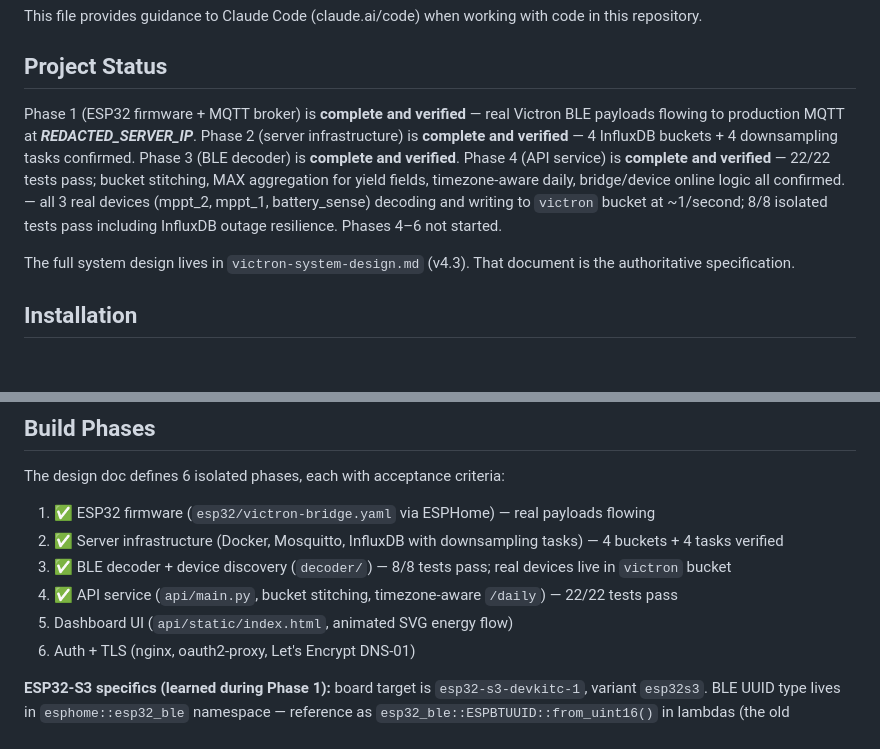
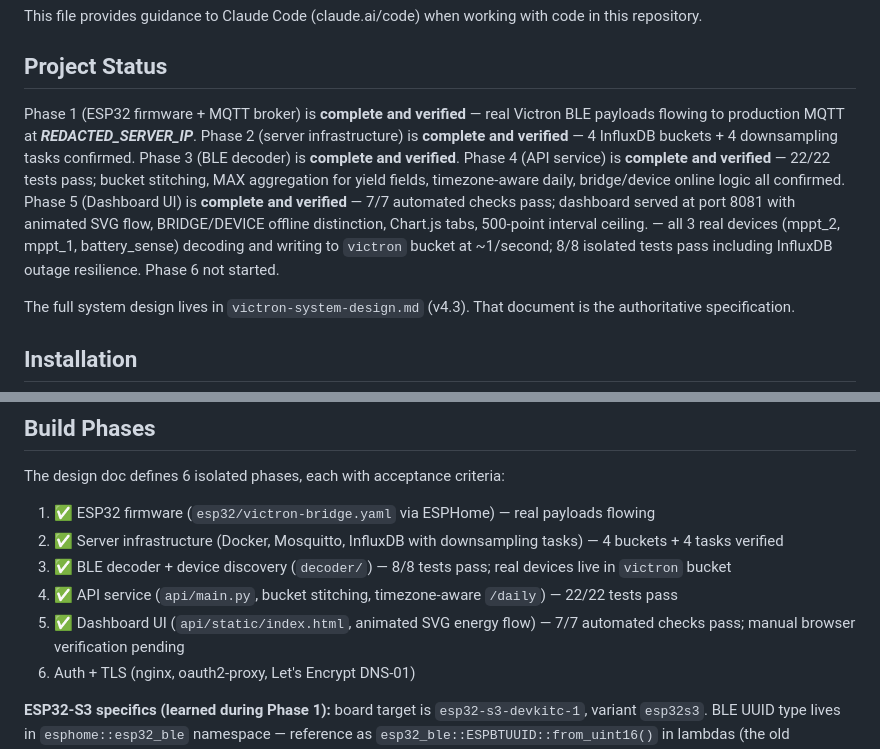
Before and after one commit to dreamins/victron-dashboard, a Markdown page: CLAUDE.md, 2 parts joined by grey strips. GitHub-like rendering; blank space fills up the shorter version.

Commit message:
docs(claude): mark Phase 5 automated checks complete

```diff
--- a/CLAUDE.md
+++ b/CLAUDE.md
@@ -4,7 +4,7 @@ This file provides guidance to Claude Code (claude.ai/code) when working with co
 
 ## Project Status
 
-Phase 1 (ESP32 firmware + MQTT broker) is **complete and verified** — real Victron BLE payloads flowing to production MQTT at ***REDACTED_SERVER_IP***. Phase 2 (server infrastructure) is **complete and verified** — 4 InfluxDB buckets + 4 downsampling tasks confirmed. Phase 3 (BLE decoder) is **complete and verified**. Phase 4 (API service) is **complete and verified** — 22/22 tests pass; bucket stitching, MAX aggregation for yield fields, timezone-aware daily, bridge/device online logic all confirmed. — all 3 real devices (mppt_2, mppt_1, battery_sense) decoding and writing to `victron` bucket at ~1/second; 8/8 isolated tests pass including InfluxDB outage resilience. Phases 4–6 not started.
+Phase 1 (ESP32 firmware + MQTT broker) is **complete and verified** — real Victron BLE payloads flowing to production MQTT at ***REDACTED_SERVER_IP***. Phase 2 (server infrastructure) is **complete and verified** — 4 InfluxDB buckets + 4 downsampling tasks confirmed. Phase 3 (BLE decoder) is **complete and verified**. Phase 4 (API service) is **complete and verified** — 22/22 tests pass; bucket stitching, MAX aggregation for yield fields, timezone-aware daily, bridge/device online logic all confirmed. Phase 5 (Dashboard UI) is **complete and verified** — 7/7 automated checks pass; dashboard served at port 8081 with animated SVG flow, BRIDGE/DEVICE offline distinction, Chart.js tabs, 500-point interval ceiling. — all 3 real devices (mppt_2, mppt_1, battery_sense) decoding and writing to `victron` bucket at ~1/second; 8/8 isolated tests pass including InfluxDB outage resilience. Phase 6 not started.
 
 The full system design lives in `victron-system-design.md` (v4.3). That document is the authoritative specification.
 
@@ -109,7 +109,7 @@ The design doc defines 6 isolated phases, each with acceptance criteria:
 2. ✅ Server infrastructure (Docker, Mosquitto, InfluxDB with downsampling tasks) — 4 buckets + 4 tasks verified
 3. ✅ BLE decoder + device discovery (`decoder/`) — 8/8 tests pass; real devices live in `victron` bucket
 4. ✅ API service (`api/main.py`, bucket stitching, timezone-aware `/daily`) — 22/22 tests pass
-5. Dashboard UI (`api/static/index.html`, animated SVG energy flow)
+5. ✅ Dashboard UI (`api/static/index.html`, animated SVG energy flow) — 7/7 automated checks pass; manual browser verification pending
 6. Auth + TLS (nginx, oauth2-proxy, Let's Encrypt DNS-01)
 
 **ESP32-S3 specifics (learned during Phase 1):** board target is `esp32-s3-devkitc-1`, variant `esp32s3`. BLE UUID type lives in `esphome::esp32_ble` namespace — reference as `esp32_ble::ESPBTUUID::from_uint16()` in lambdas (the old `espbt::` namespace is gone in ESPHome 2026).
```
